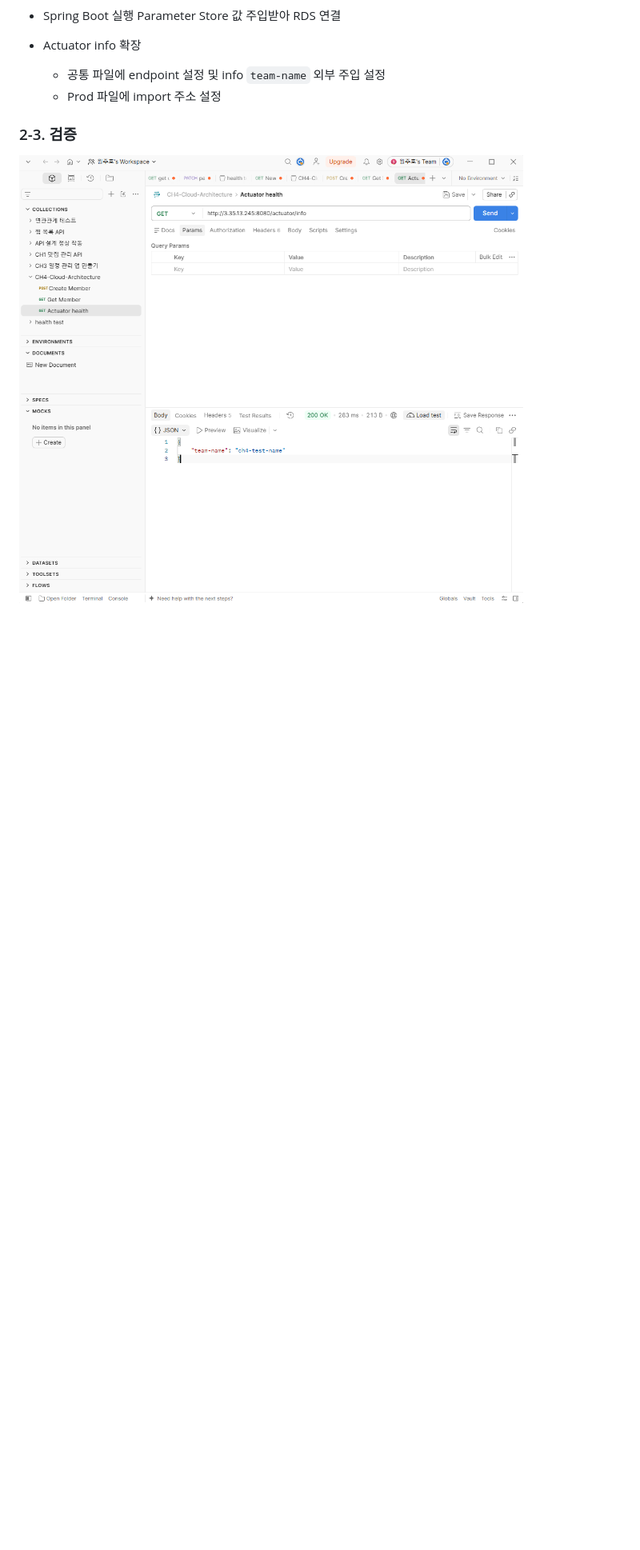
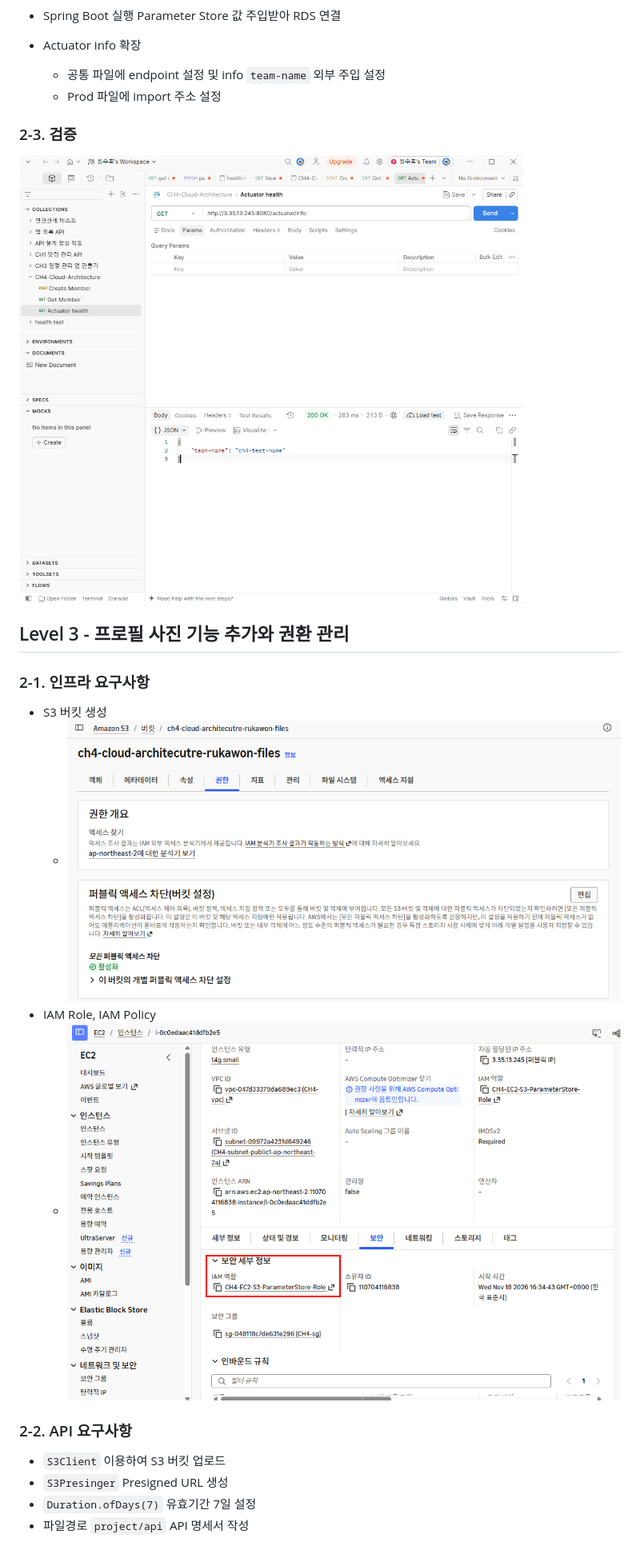
Before and after one commit to Ruka-won/cloud-architecture, a Markdown page: README.md, the part around one of its changes. Shown at 80% size. Rendered like a GitHub page; pictures changed too: images/IAM-Role-Policy.png (added), images/s3-public-access.png (added); blank space fills up the shorter version.

```diff
--- a/README.md
+++ b/README.md
@@ -96,3 +96,20 @@
 
 ### 2-3. 검증
 ![Actuator-info-검증.png](images/Actuator-info-%EA%B2%80%EC%A6%9D.png)
+
+
+## Level 3 - 프로필 사진 기능 추가와 권환 관리
+
+### 2-1. 인프라 요구사항
+
+- S3 버킷 생성
+  - ![s3-public-access.png](images/s3-public-access.png)
+- IAM Role, IAM Policy
+  - ![IAM-Role-Policy.png](images/IAM-Role-Policy.png)
+
+### 2-2. API 요구사항
+- `S3Client` 이용하여 S3 버킷 업로드
+- `S3Presinger` Presigned URL 생성
+- `Duration.ofDays(7)` 유효기간 7일 설정
+- 파일경로 `project/api` API 명세서 작성
+
```
Also changed, not shown: other parts of README.md (+11 -0 lines), project/api/Get-image.md (added, +65 -0 lines), project/api/Post-Image.md (+0 -2 lines), images/Presigned-URL.png (added), 1 other file.
